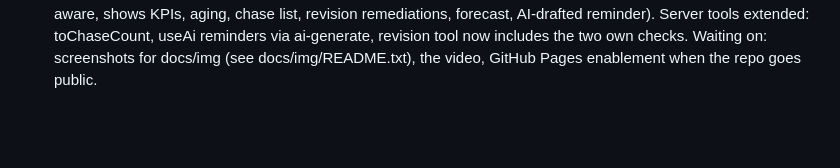
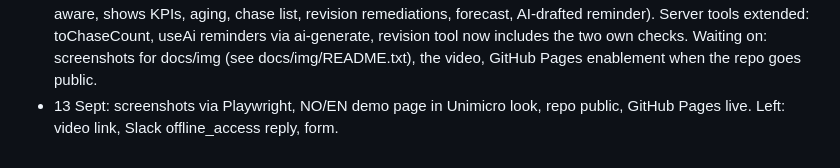
Before and after one commit to Jean-Nicolas-Gilles-Hopfer/unimicro-close-assistant, a Markdown page: PLAN.md, the part around the change. GitHub-like rendering; blank space fills up the shorter version.

Commit message:
Plan: publication status
Co-Authored-By: Claude Fable 5.1 <noreply@anthropic.com>

```diff
--- a/PLAN.md
+++ b/PLAN.md
@@ -79,3 +79,4 @@ Implications:
   shows KPIs, aging, chase list, revision remediations, forecast, AI-drafted reminder). Server tools extended:
   toChaseCount, useAi reminders via ai-generate, revision tool now includes the two own checks. Waiting on: screenshots
   for docs/img (see docs/img/README.txt), the video, GitHub Pages enablement when the repo goes public.
+- 13 Sept: screenshots via Playwright, NO/EN demo page in Unimicro look, repo public, GitHub Pages live. Left: video link, Slack offline_access reply, form.
```
